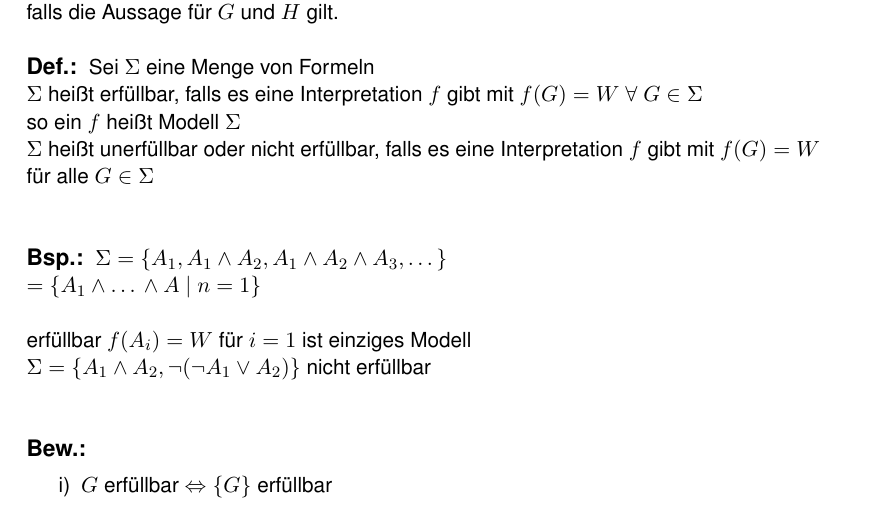
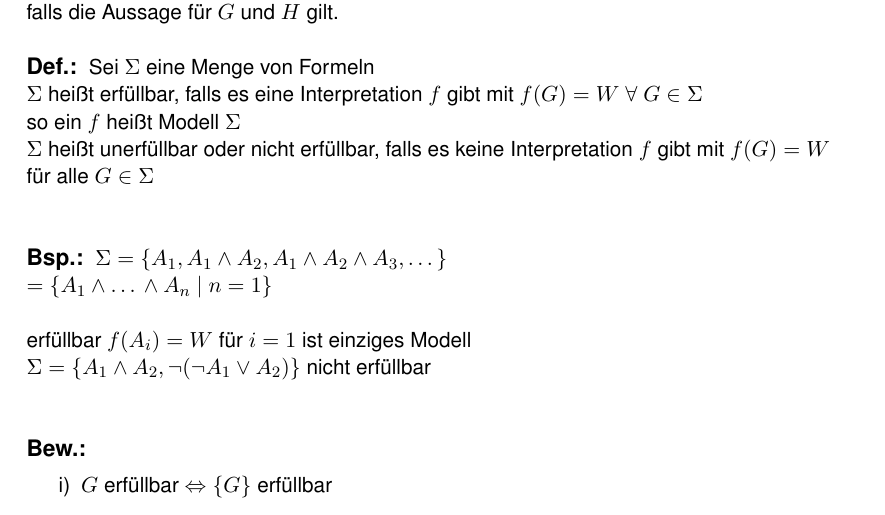
Before and after one commit to dr460neye/logik, a LaTeX document (vorlesung/logik.tex, which reads vorlesung/vl_data/3__21_10_2013.tex): part of page 12 of 32, cut so that both start at the same text. Compiled offline with pdfLaTeX.

Commit message:
fehlerkorrektur

```diff
--- a/vorlesung/vl_data/3__21_10_2013.tex
+++ b/vorlesung/vl_data/3__21_10_2013.tex
@@ -71,14 +71,14 @@ $\Sigma$ heißt erfüllbar, falls es eine Interpretation $f$ gibt mit $f(G) = W\
 so ein $f$ heißt \Index{Modell} $\Sigma$
 
 \noindent
-$\Sigma$ heißt unerfüllbar oder nicht erfüllbar, falls es eine Interpretation $f$ gibt mit $f(G) = W$
+$\Sigma$ heißt unerfüllbar oder nicht erfüllbar, falls es keine Interpretation $f$ gibt mit $f(G) = W$
 
 \noindent
 für alle $G \in \Sigma$\\
 
 \beispiel{}
 $\Sigma = \{A_1, A_1 \AND A_2, A_1 \AND A_2 \AND A_3, … \}$\\
-$= \{A_1 \AND … \AND A \ |\ n=1 \}$\\
+$= \{A_1 \AND … \AND A_n \ |\ n=1 \}$\\
 
 \noindent
 erfüllbar $f(A_i) = W$ für $i=1$ ist einziges Modell\\
```
Also changed, not shown: vorlesung/logik.pdf.
